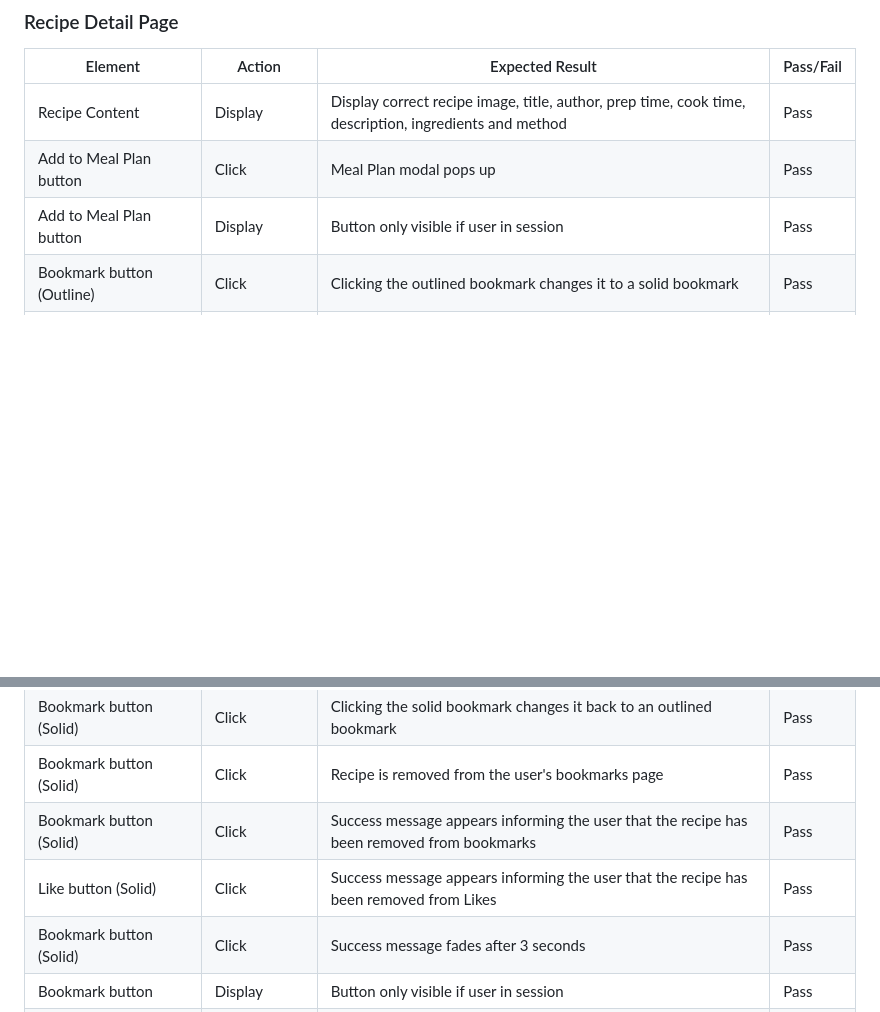
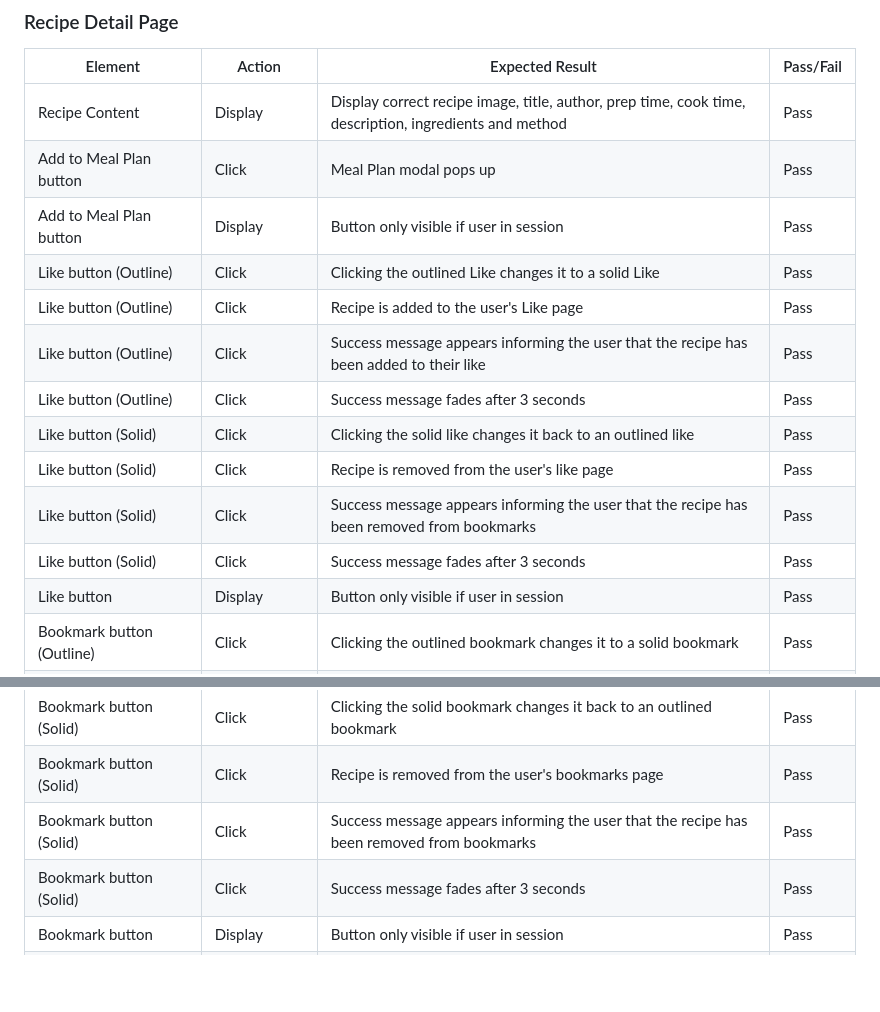
Before and after one commit to mehatabpathan/vegan_delights, a Markdown page: README.md, 2 parts joined by grey strips. Drawn GitHub-style; blank space fills up the shorter version.

Commit message:
adding likebutton to readmein mealpna

```diff
--- a/README.md
+++ b/README.md
@@ -534,6 +534,15 @@ The drop of the [accessibility](<https://cdn.discordapp.com/attachments/10490249
 | Recipe Content                 | Display             | Display correct recipe image, title, author, prep time, cook time, description, ingredients and method                  | Pass      |
 | Add to Meal Plan button        | Click               | Meal Plan modal pops up                                                                                                 | Pass      |
 | Add to Meal Plan button        | Display             | Button only visible if user in session                                                                                  | Pass      |
+| Like button (Outline)      | Click               | Clicking the outlined Like changes it to a solid Like                                                           | Pass      |
+| Like button (Outline)      | Click               | Recipe is added to the user's Like page                                                                            | Pass      |
+| Like button (Outline)      | Click               | Success message appears informing the user that the recipe has been added to their like                            | Pass      |
+| Like button (Outline)      | Click               | Success message fades after 3 seconds                                                                                   | Pass      |
+| Like button (Solid)        | Click               | Clicking the solid like changes it back to an outlined like                                                     | Pass      |
+| Like button (Solid)        | Click               | Recipe is removed from the user's like page                                                                        | Pass      |
+| Like button (Solid)        | Click               | Success message appears informing the user that the recipe has been removed from bookmarks                              | Pass      |
+| Like button (Solid)        | Click               | Success message fades after 3 seconds                                                                                   | Pass      |
+| Like button                | Display             | Button only visible if user in session                                                                                  | Pass      |
 | Bookmark button (Outline)      | Click               | Clicking the outlined bookmark changes it to a solid bookmark                                                           | Pass      |
 | Bookmark button (Outline)      | Click               | Recipe is added to the user's bookmarks page                                                                            | Pass      |
 | Bookmark button (Outline)      | Click               | Success message appears informing the user that the recipe has been added to their bookmarks                            | Pass      |
@@ -541,7 +550,6 @@ The drop of the [accessibility](<https://cdn.discordapp.com/attachments/10490249
 | Bookmark button (Solid)        | Click               | Clicking the solid bookmark changes it back to an outlined bookmark                                                     | Pass      |
 | Bookmark button (Solid)        | Click               | Recipe is removed from the user's bookmarks page                                                                        | Pass      |
 | Bookmark button (Solid)        | Click               | Success message appears informing the user that the recipe has been removed from bookmarks                              | Pass      |
-| Like button (Solid)        | Click               | Success message appears informing the user that the recipe has been removed from Likes                              | Pass      |
 | Bookmark button (Solid)        | Click               | Success message fades after 3 seconds                                                                                   | Pass      |
 | Bookmark button                | Display             | Button only visible if user in session                                                                                  | Pass      |
 | Update recipe button           | Click               | Opens Update Recipe Form                                                                                                | Pass      |
```
